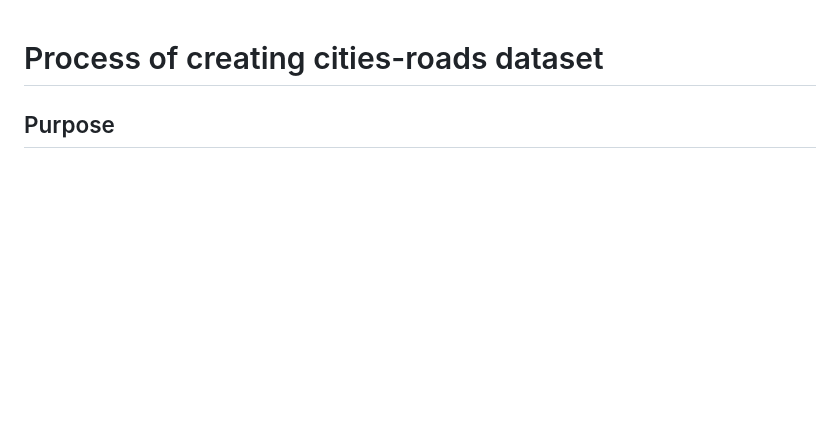
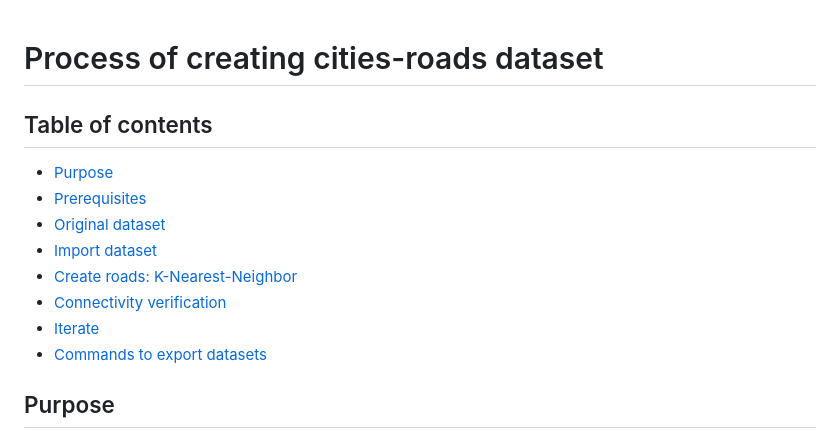
Before and after one commit to DataScientest-Studio/oct25_bde_holiday_itinerary, a Markdown page: docs/cities-roads-dataset.md, the part around the change. GitHub-like rendering; blank space fills up the shorter version.

Commit message:
Added TOC

```diff
--- a/docs/cities-roads-dataset.md
+++ b/docs/cities-roads-dataset.md
@@ -1,4 +1,15 @@
 # Process of creating cities-roads dataset
+
+## Table of contents
+
+- [Purpose](#purpose)
+- [Prerequisites](#prerequisites)
+- [Original dataset](#original-dataset)
+- [Import dataset](#import-dataset)
+- [Create roads: K-Nearest-Neighbor](#create-roads-k-nearest-neighbor)
+- [Connectivity verification](#connectivity-verification)
+- [Iterate](#iterate)
+- [Commands to export datasets](#commands-to-export-datasets)
 
 ## Purpose
 
```
